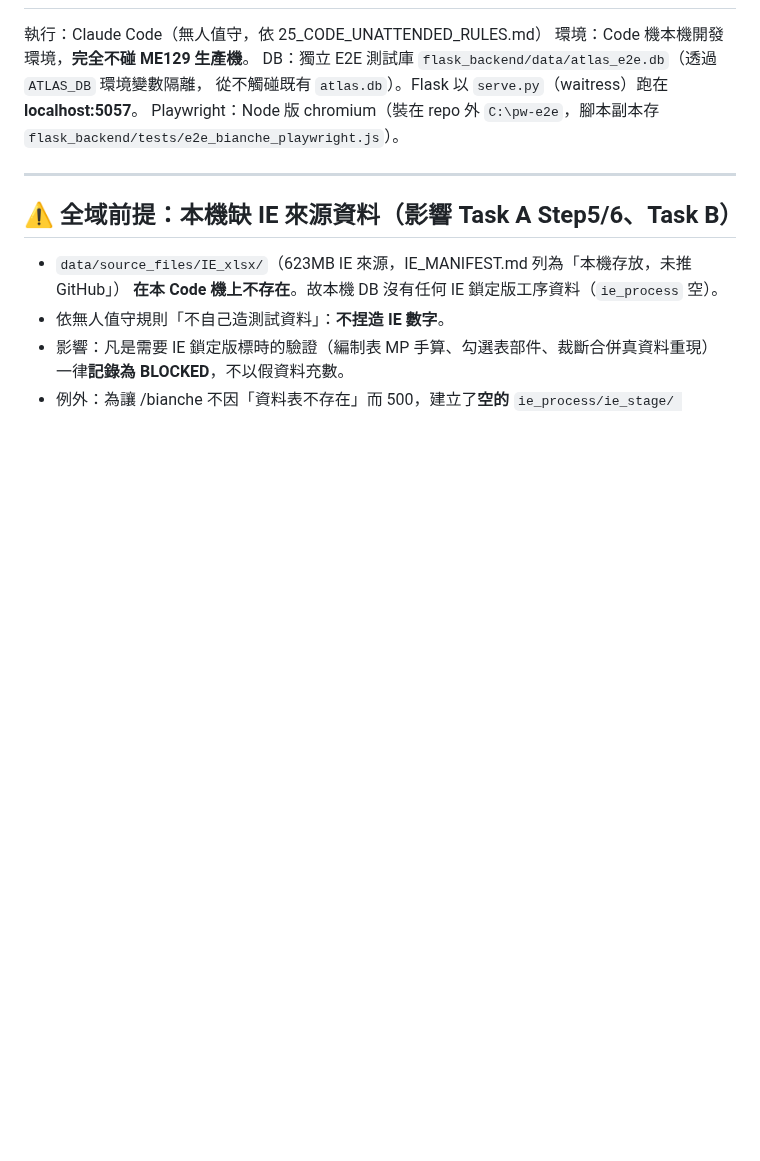
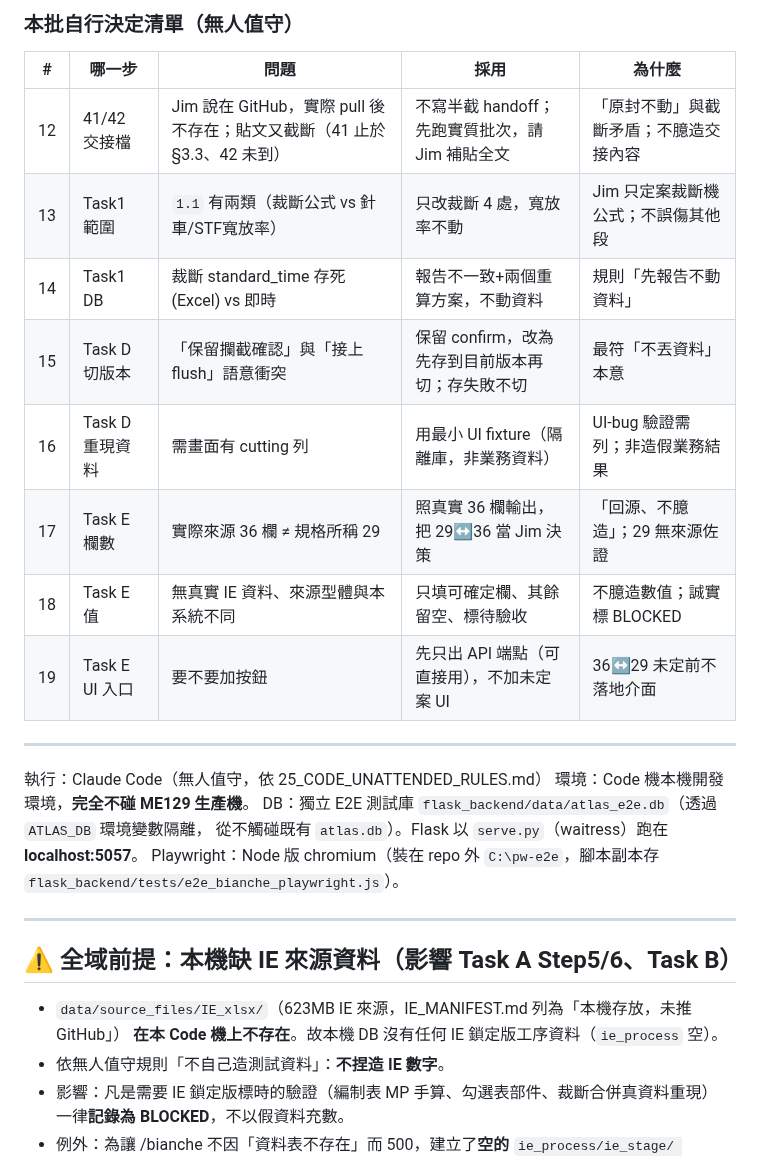
Before and after one commit to nethinetkimo01-afk/smartpn-atlas-core, a Markdown page: 00_HANDOFF/驗收報告_20260711.md, the part around one of its changes. Drawn GitHub-style; blank space fills up the shorter version.

Commit message:
驗收報告: 補第二批(Task0/1/D/E)結果+自行決定清單(12-19)
Co-Authored-By: Claude Opus 4.8 (1M context) <noreply@anthropic.com>

```diff
--- a/00_HANDOFF/驗收報告_20260711.md
+++ b/00_HANDOFF/驗收報告_20260711.md
@@ -2,3 +51,17 @@
+### 本批自行決定清單（無人值守）
+| # | 哪一步 | 問題 | 採用 | 為什麼 |
+|---|---|---|---|---|
+| 12 | 41/42 交接檔 | Jim 說在 GitHub，實際 pull 後不存在；貼文又截斷（41 止於 §3.3、42 未到） | 不寫半截 handoff；先跑實質批次，請 Jim 補貼全文 | 「原封不動」與截斷矛盾；不臆造交接內容 |
+| 13 | Task1 範圍 | `1.1` 有兩類（裁斷公式 vs 針車/STF寬放率） | 只改裁斷 4 處，寬放率不動 | Jim 只定案裁斷機公式；不誤傷其他段 |
+| 14 | Task1 DB | 裁斷 standard_time 存死(Excel) vs 即時 | 報告不一致+兩個重算方案，不動資料 | 規則「先報告不動資料」 |
+| 15 | Task D 切版本 | 「保留攔截確認」與「接上flush」語意衝突 | 保留 confirm，改為先存到目前版本再切；存失敗不切 | 最符「不丟資料」本意 |
+| 16 | Task D 重現資料 | 需畫面有 cutting 列 | 用最小 UI fixture（隔離庫，非業務資料） | UI-bug 驗證需列；非造假業務結果 |
+| 17 | Task E 欄數 | 實際來源 36 欄 ≠ 規格所稱 29 | 照真實 36 欄輸出，把 29↔36 當 Jim 決策 | 「回源、不臆造」；29 無來源佐證 |
+| 18 | Task E 值 | 無真實 IE 資料、來源型體與本系統不同 | 只填可確定欄、其餘留空、標待驗收 | 不臆造數值；誠實標 BLOCKED |
+| 19 | Task E UI 入口 | 要不要加按鈕 | 先只出 API 端點（可直接用），不加未定案 UI | 36↔29 未定前不落地介面 |
+
+---
+
 
 執行：Claude Code（無人值守，依 25_CODE_UNATTENDED_RULES.md）
 環境：Code 機本機開發環境，**完全不碰 ME129 生產機**。
```
Also changed, not shown: other parts of 00_HANDOFF/驗收報告_20260711.md (+49 -0 lines).
